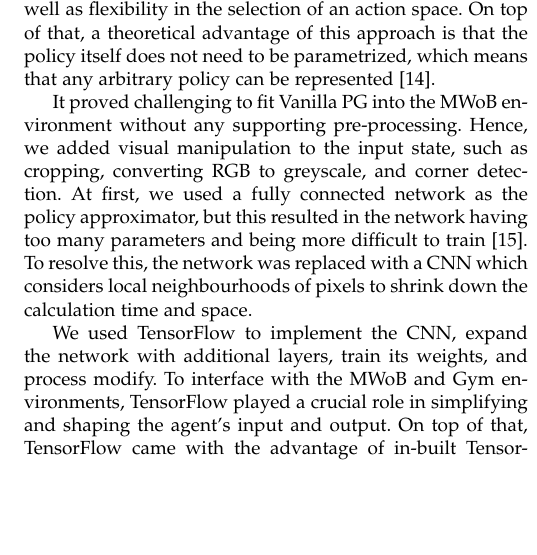
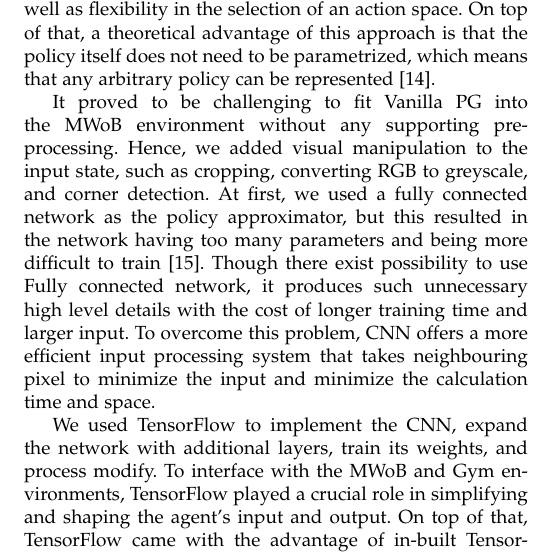
Before and after one commit to arvikachristy/miniworld-ofbits, a LaTeX paper (group-report/report_group5_adv.tex): part of one column of page 5 of 8, cut so that both start at the same text, the shorter picture padded with empty space. Compiled offline with pdfLaTeX.

Commit message:
add some more explanation why CNN :octopus: o

```diff
--- a/group-report/report_group5_adv.tex
+++ b/group-report/report_group5_adv.tex
@@ -836,7 +836,7 @@ One way to train agents on this environment is to use on-policy and off-policy m
 In this work, Vanilla Policy Gradient (PG) was chosen as the main on-policy approach due to its relative simplicity as well as flexibility in the selection of an action space.
 On top of that, a theoretical advantage of this approach is that the policy itself does not need to be parametrized, which means that any arbitrary policy can be represented \cite{Peters:2010}.
 
-It proved challenging to fit Vanilla PG into the MWoB environment without any supporting pre-processing. Hence, we added visual manipulation to the input state, such as cropping, converting RGB to greyscale, and corner detection. At first, we used a fully connected network as the policy approximator, but this resulted in the network having too many parameters and being more difficult to train \cite{LongSD14}. To resolve this, the network was replaced with a CNN which considers local neighbourhoods of pixels to shrink down the calculation time and space.
+It proved to be challenging to fit Vanilla PG into the MWoB environment without any supporting pre-processing. Hence, we added visual manipulation to the input state, such as cropping, converting RGB to greyscale, and corner detection. At first, we used a fully connected network as the policy approximator, but this resulted in the network having too many parameters and being more difficult to train \cite{LongSD14}. Though there exist possibility to use Fully connected network, it produces such unnecessary high level details with the cost of longer training time and larger input. To overcome this problem, CNN offers a more efficient input processing system that takes neighbouring pixel to minimize the input and minimize the calculation time and space.
 
 We used TensorFlow to implement the CNN, expand the network with additional layers, train its weights, and process modify. To interface with the MWoB and Gym environments, TensorFlow played a crucial role in simplifying and shaping the agent's input and output. On top of that, TensorFlow came with the advantage of in-built TensorBoard logging to track the agent's performance throughout the training process.
 
```
